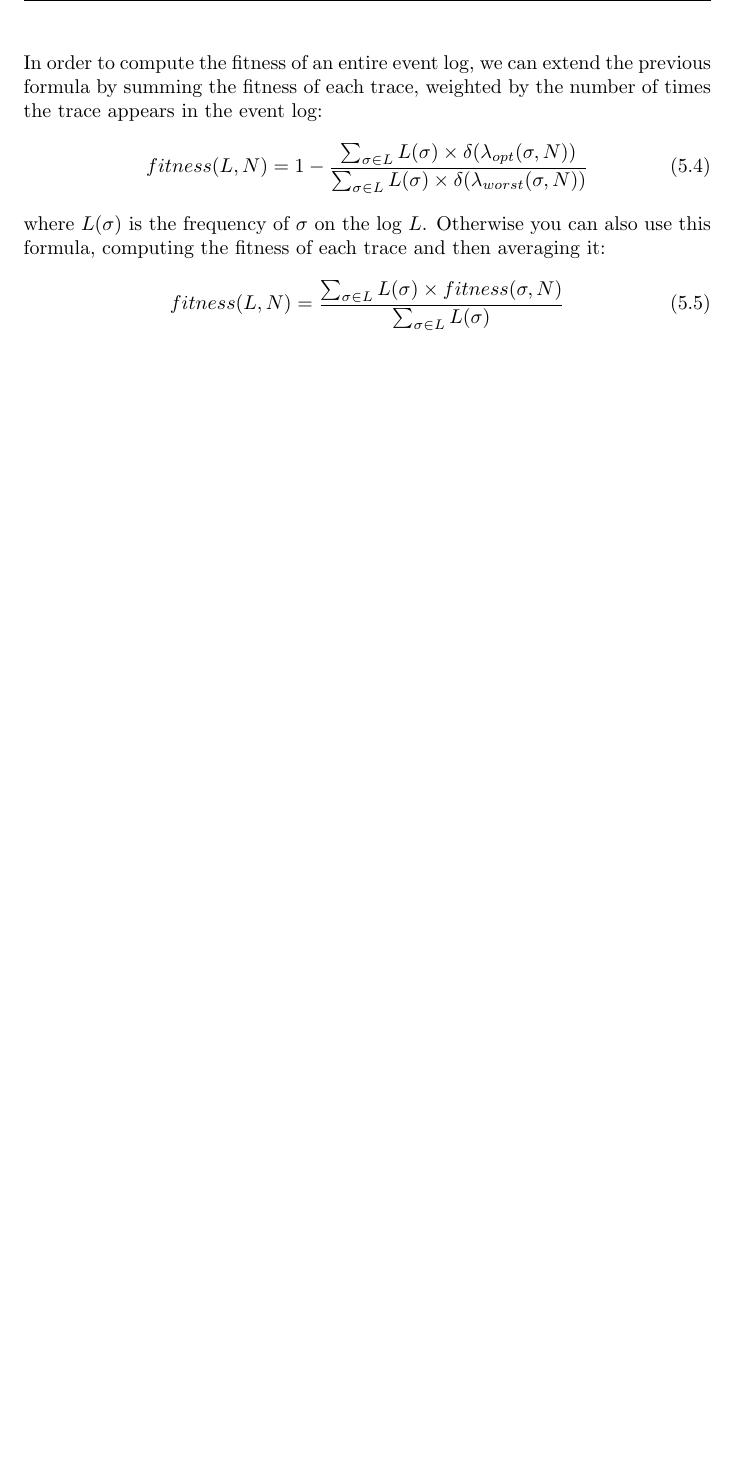
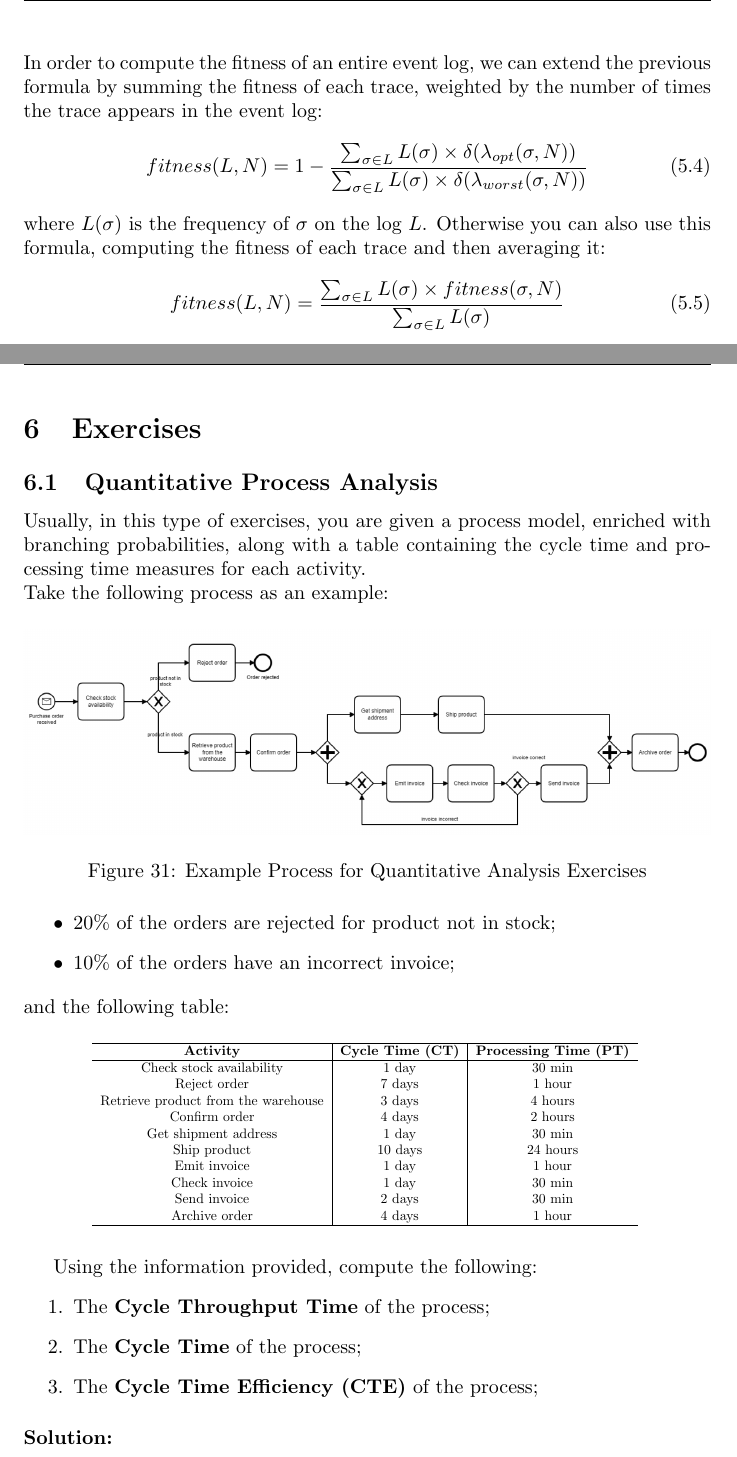
Before and after one commit to 446f6e6e79/Process-Mining-Notes, a LaTeX document (main.tex, which reads chapters/Exercises.tex): part of page 34 of 34 before the commit and two parts of pages 35 and 36 of 37 after it, the two joined at a grey line, cut so that both start at the same text, the shorter picture padded with empty space. Compiled offline with pdfLaTeX.

Commit message:
Add exercises on quantitative process analysis

```diff
--- /dev/null
+++ b/chapters/Exercises.tex
@@ -0,0 +1,45 @@
+\section{Exercises}
+\subsection{Quantitative Process Analysis}
+Usually, in this type of exercises, you are given a process model, enriched with branching probabilities, along with
+a table containing the cycle time and processing time measures for each activity.
+\\Take the following process as an example:
+\begin{figure}[H]
+    \centering
+    \includegraphics[width=\textwidth]{images/exercises/q_a_bpnm.png}
+    \caption{Example Process for Quantitative Analysis Exercises}
+\end{figure}
+\begin{itemize}
+    \item 20\% of the orders are rejected for product not in stock;
+    \item 10\% of the orders have an incorrect invoice;
+\end{itemize}
+and the following table:
+\begin{table}[H]
+    \centering
+    \resizebox{0.8\textwidth}{!}{%
+        \begin{tabular}{c|c|c}
+            \hline
+            \textbf{Activity} & \textbf{Cycle Time (CT)} & \textbf{Processing Time (PT)} \\
+            \hline
+            Check stock availability & 1 day & 30 min \\
+            Reject order & 7 days & 1 hour \\
+            Retrieve product from the warehouse & 3 days & 4 hours \\
+            Confirm order & 4 days & 2 hours \\
+            Get shipment address & 1 day & 30 min \\
+            Ship product & 10 days & 24 hours \\
+            Emit invoice & 1 day & 1 hour \\
+            Check invoice & 1 day & 30 min \\
+            Send invoice & 2 days & 30 min \\
+            Archive order & 4 days & 1 hour \\
+            \hline
+        \end{tabular}
+    }
+\end{table}
+Using the information provided, compute the following:
+\begin{enumerate}
+    \item The \textbf{Cycle Throughput Time} of the process;
+    \item The \textbf{Cycle Time} of the process;
+    \item The \textbf{Cycle Time Efficiency (CTE)} of the process;
+\end{enumerate}
+\paragraph{Solution:}
+\begin{enumerate}
+    \item The Cycle Throughput Time can be computed with the rules provided in the \ref{fig:cycle_time_table}. The resulting equation is:
```
Also changed, not shown: chapters/ProcessAnalysis.tex (+7 -0 lines), main.tex (+1 -1 lines), images/exercises/q_a_bpnm.png (added), notes.pdf, chapters/Exercises.tex (8 more changed lines).
